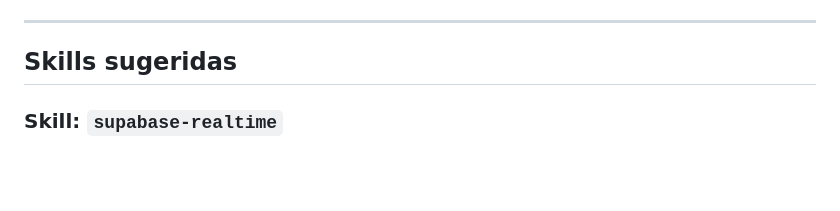
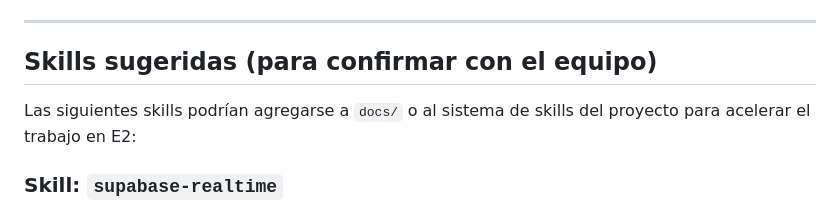
Before and after one commit to RomeroSilvia/Eos, a Markdown page: docs/plan_entrega2.md, the part around the change. Rendered like a GitHub page; blank space fills up the shorter version.

Commit message:
docs(notifications): actualiza plan de entrega 2

```diff
--- a/docs/plan_entrega2.md
+++ b/docs/plan_entrega2.md
@@ -1035,7 +1035,9 @@ Las mismas que en E1 más estas adiciones:
 
 ---
 
-## Skills sugeridas
+## Skills sugeridas (para confirmar con el equipo)
+
+Las siguientes skills podrían agregarse a `docs/` o al sistema de skills del proyecto para acelerar el trabajo en E2:
 
 ### Skill: `supabase-realtime`
 **Propósito:** Guía paso a paso para habilitar Realtime en una tabla de Supabase y suscribirse desde el frontend con el cliente JS. Incluye el patrón de canal filtrado por `relation_id` y manejo de cleanup en `useEffect`.
```
